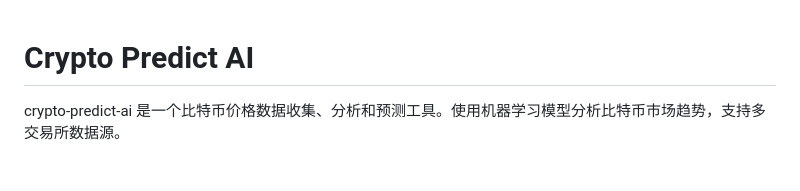
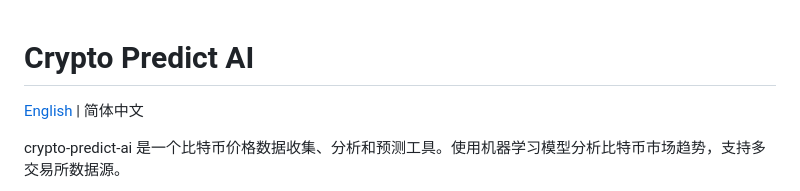
Before and after one commit to tinhour/crypto-predict-ai, a Markdown page: README.md, the part around the change. Rendered like a GitHub page; blank space fills up the shorter version.

```diff
--- a/README.md
+++ b/README.md
@@ -1,4 +1,6 @@
 # Crypto Predict AI
+
+[English](README_EN.md) | 简体中文
 
 crypto-predict-ai 是一个比特币价格数据收集、分析和预测工具。使用机器学习模型分析比特币市场趋势，支持多交易所数据源。
 
```
Also changed, not shown: README_EN.md (added, +160 -0 lines).
